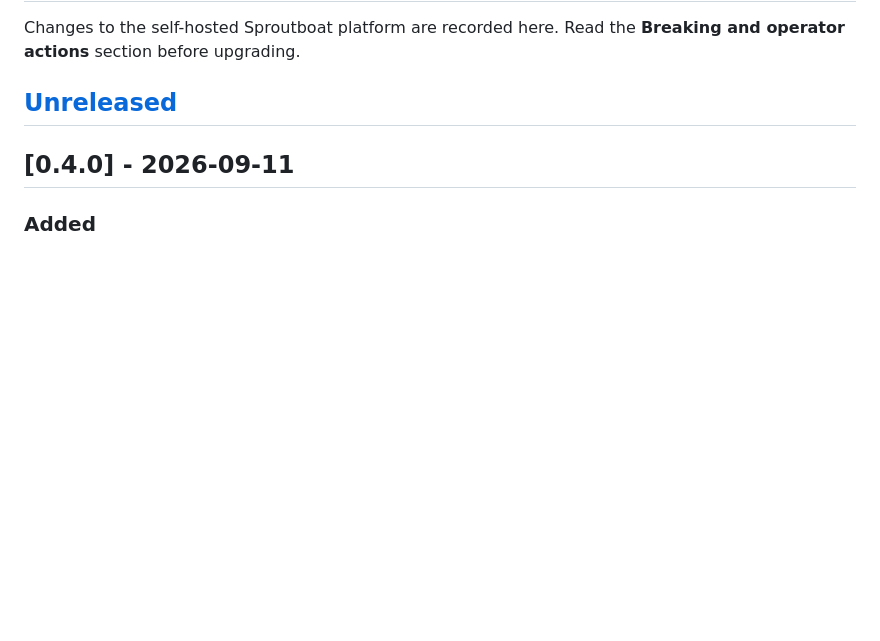
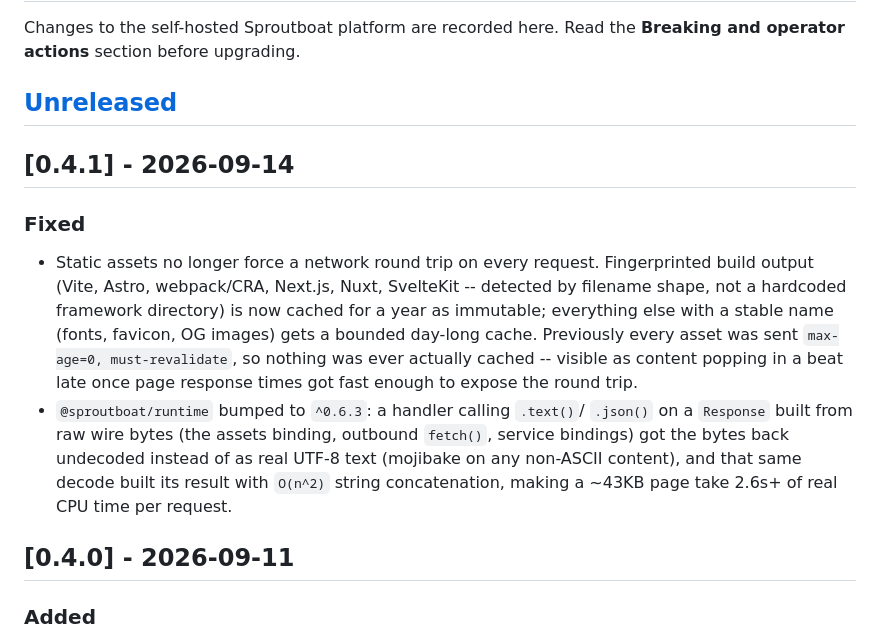
Before and after one commit to baronunread/sproutboat, a Markdown page: CHANGELOG.md, the part around the change. Drawn GitHub-style; blank space fills up the shorter version.

Commit message:
release: v0.4.1 (edge asset caching fix, runtime 0.6.3)

```diff
--- a/CHANGELOG.md
+++ b/CHANGELOG.md
@@ -4,6 +4,25 @@ Changes to the self-hosted Sproutboat platform are recorded here. Read the
 **Breaking and operator actions** section before upgrading.
 
 ## [Unreleased]
+
+## [0.4.1] - 2026-09-14
+
+### Fixed
+
+- Static assets no longer force a network round trip on every request.
+  Fingerprinted build output (Vite, Astro, webpack/CRA, Next.js, Nuxt,
+  SvelteKit -- detected by filename shape, not a hardcoded framework
+  directory) is now cached for a year as immutable; everything else with a
+  stable name (fonts, favicon, OG images) gets a bounded day-long cache.
+  Previously every asset was sent `max-age=0, must-revalidate`, so nothing
+  was ever actually cached -- visible as content popping in a beat late
+  once page response times got fast enough to expose the round trip.
+- `@sproutboat/runtime` bumped to `^0.6.3`: a handler calling `.text()`/
+  `.json()` on a `Response` built from raw wire bytes (the assets binding,
+  outbound `fetch()`, service bindings) got the bytes back undecoded
+  instead of as real UTF-8 text (mojibake on any non-ASCII content), and
+  that same decode built its result with `O(n^2)` string concatenation,
+  making a ~43KB page take 2.6s+ of real CPU time per request.
 
 ## [0.4.0] - 2026-09-11
 
```
